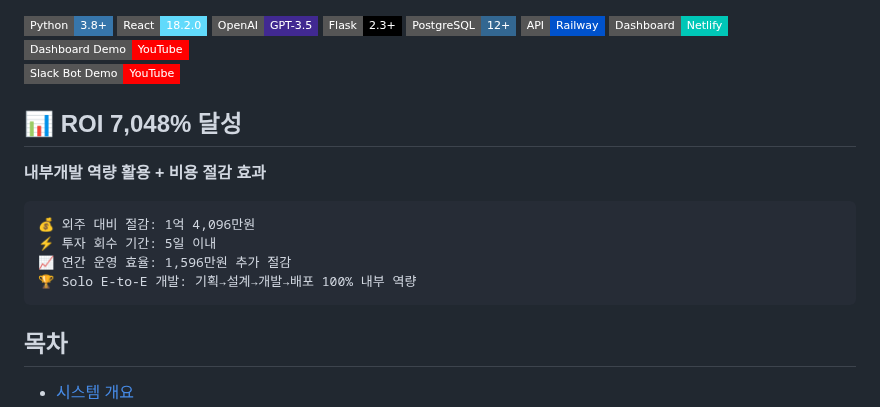
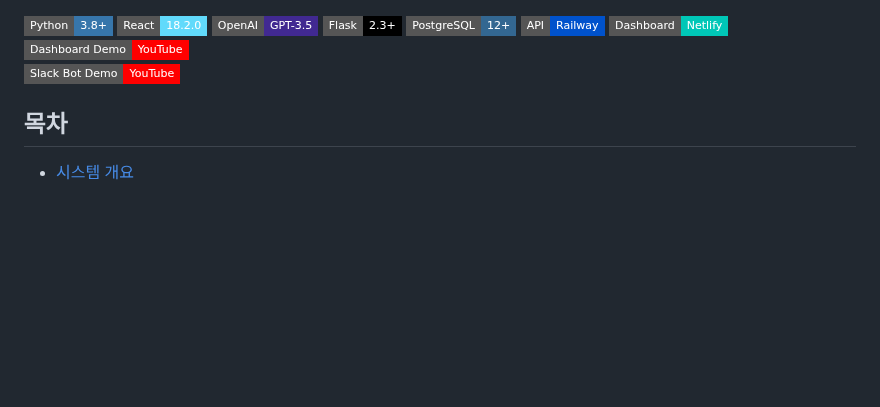
Before and after one commit to isolhsolfafa/Readme_TwinfaX2, a Markdown page: README.md, the part around the change. Rendered like a GitHub page; badges without logos; blank space fills up the shorter version.

````diff
--- a/README.md
+++ b/README.md
@@ -14,15 +14,6 @@
 [![▶ Dashboard Demo](https://img.shields.io/badge/Dashboard_Demo-YouTube-FF0000?style=flat-square&logo=youtube)](https://youtu.be/esTtmO8jM_k)
 [![▶ Slack Bot Demo](https://img.shields.io/badge/Slack_Bot_Demo-YouTube-FF0000?style=flat-square&logo=youtube)](https://youtube.com/shorts/sjsWLC4aH50?feature=share)
 
-## 📊 ROI 7,048% 달성
-**내부개발 역량 활용 + 비용 절감 효과**
-
-```
-💰 외주 대비 절감: 1억 4,096만원
-⚡ 투자 회수 기간: 5일 이내
-📈 연간 운영 효율: 1,596만원 추가 절감
-🏆 Solo E-to-E 개발: 기획→설계→개발→배포 100% 내부 역량
-```
 
 <!--
 공개용 README 파일입니다.
````
